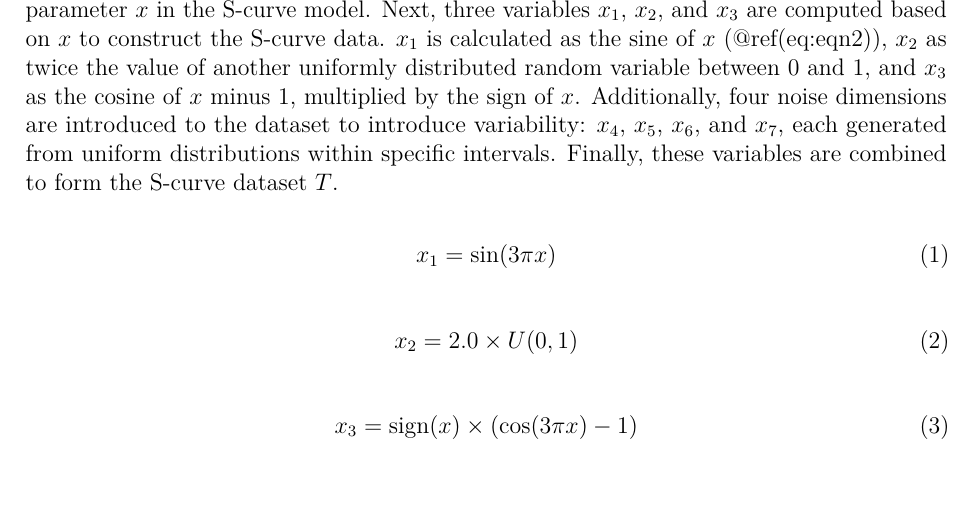
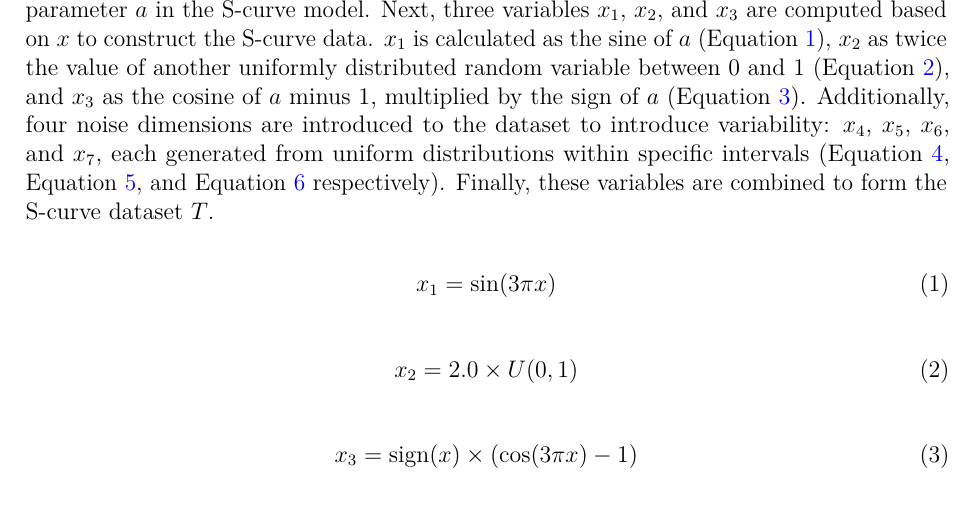
Before and after one commit to JayaniLakshika/paper-nldr-vis-algorithm, a LaTeX paper (paper.tex): part of page 6 of 9, cut so that both start at the same text, the shorter picture padded with empty space. Compiled offline with pdfLaTeX.

Commit message:
Correct latex error

```diff
--- a/paper.tex
+++ b/paper.tex
@@ -431,28 +431,30 @@ generated as follows XXX Jayani
 The S-curve model, denoted as \(T\), is simulated through several steps.
 First, a random variable \(x\) is generated from a uniform distribution
 between \(-\frac{\pi}{2}\) and \(\frac{\pi}{2}\), representing the
-parameter \(x\) in the S-curve model. Next, three variables \(x_1\),
+parameter \(a\) in the S-curve model. Next, three variables \(x_1\),
 \(x_2\), and \(x_3\) are computed based on \(x\) to construct the
-S-curve data. \(x_1\) is calculated as the sine of \(x\)
-(@ref(eq:eqn2)), \(x_2\) as twice the value of another uniformly
-distributed random variable between 0 and 1, and \(x_3\) as the cosine
-of \(x\) minus 1, multiplied by the sign of \(x\). Additionally, four
-noise dimensions are introduced to the dataset to introduce variability:
-\(x_4\), \(x_5\), \(x_6\), and \(x_7\), each generated from uniform
-distributions within specific intervals. Finally, these variables are
-combined to form the S-curve dataset \(T\).
+S-curve data. \(x_1\) is calculated as the sine of \(a\)
+(Equation~\ref{eq-eqn1}), \(x_2\) as twice the value of another
+uniformly distributed random variable between 0 and 1
+(Equation~\ref{eq-eqn2}), and \(x_3\) as the cosine of \(a\) minus 1,
+multiplied by the sign of \(a\) (Equation~\ref{eq-eqn3}). Additionally,
+four noise dimensions are introduced to the dataset to introduce
+variability: \(x_4\), \(x_5\), \(x_6\), and \(x_7\), each generated from
+uniform distributions within specific intervals (Equation~\ref{eq-eqn4},
+Equation~\ref{eq-eqn5}, and Equation~\ref{eq-eqn6} respectively).
+Finally, these variables are combined to form the S-curve dataset \(T\).
 
-\begin{equation} \label{eq-eqn1}
+\begin{equation}\phantomsection\label{eq-eqn1}{
 x_1 = \sin(3 \pi x)
-\end{equation}
+}\end{equation}
 
-\begin{equation} \label{eq:eqn2}
+\begin{equation}\phantomsection\label{eq-eqn2}{
 x_2 = 2.0 \times U(0, 1)
-\end{equation}
+}\end{equation}
 
-\begin{equation} \label{eq:eqn3}
+\begin{equation}\phantomsection\label{eq-eqn3}{
 x_3 = \text{sign}(x) \times (\cos(3 \pi x) - 1)
-\end{equation}
+}\end{equation}
 
-\begin{equation} \label{eq:eqn4}
+\begin{equation}\phantomsection\label{eq-eqn4}{
 x_4, x_5 \sim U(-0.02, 0.02)
```
Also changed, not shown: paper.pdf, paper.tex (10 more changed lines), 1 other file.
